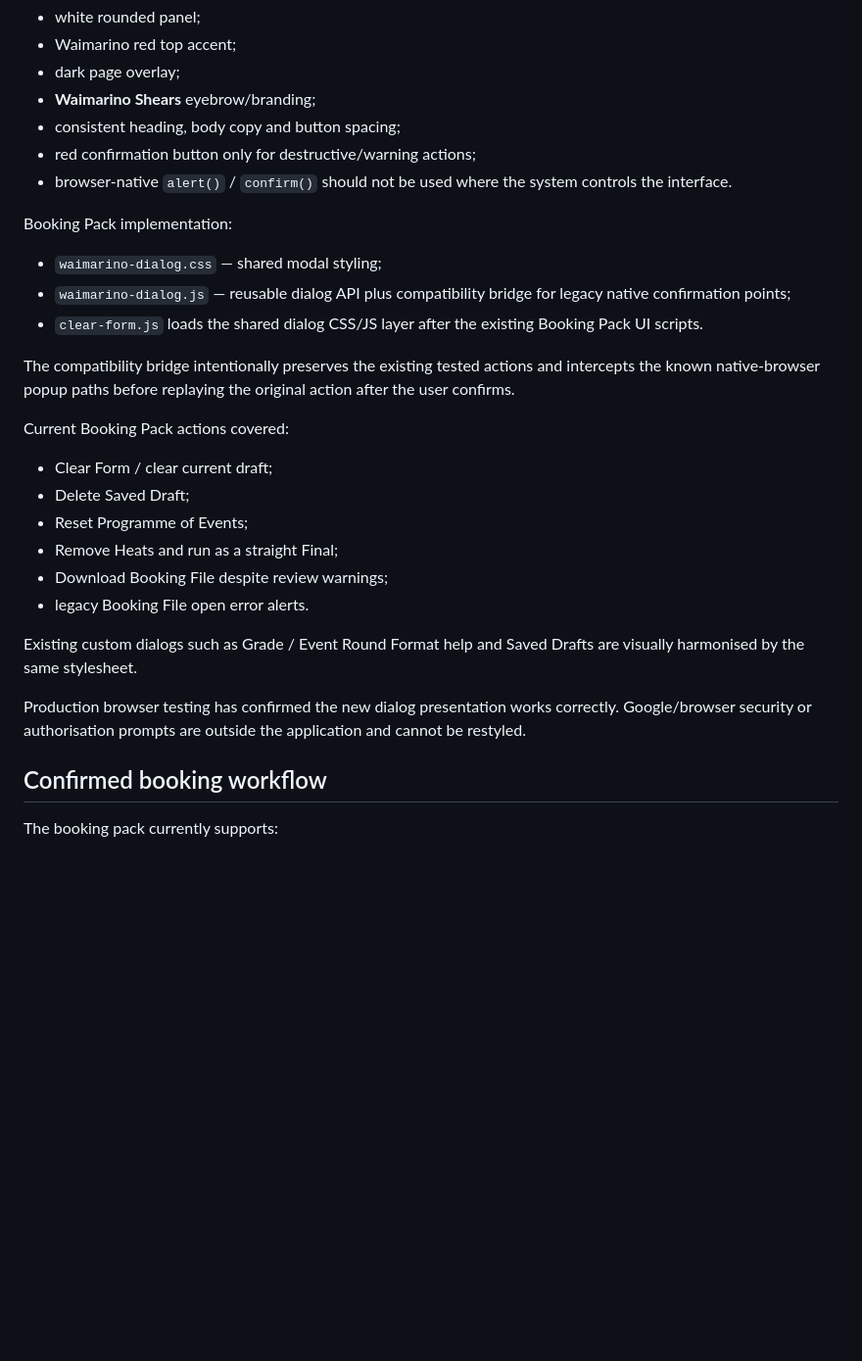
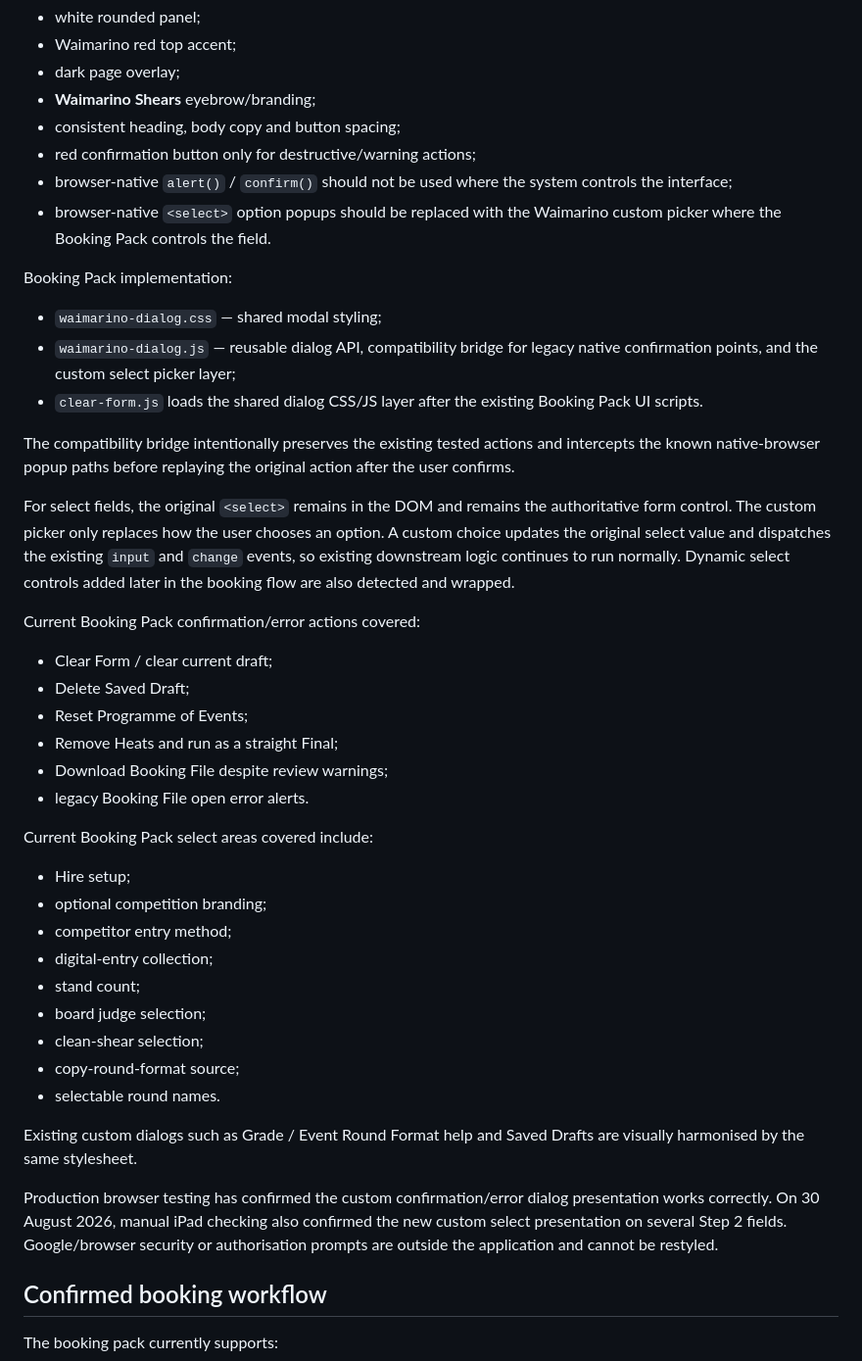
Before and after one commit to Turiedmonds/waimarino-shears-speed-shear-booking-pack, a Markdown page: PROJECT_STATE.md, the part around one of its changes. Shown at 98% size. Rendered like a GitHub page; blank space fills up the shorter version.

Commit message:
Record Booking Pack custom select dialog state

```diff
--- a/PROJECT_STATE.md
+++ b/PROJECT_STATE.md
@@ -60,17 +63,20 @@ The Speed Shear ecosystem is standardising user-controlled popup dialogs around
 - **Waimarino Shears** eyebrow/branding;
 - consistent heading, body copy and button spacing;
 - red confirmation button only for destructive/warning actions;
-- browser-native `alert()` / `confirm()` should not be used where the system controls the interface.
+- browser-native `alert()` / `confirm()` should not be used where the system controls the interface;
+- browser-native `<select>` option popups should be replaced with the Waimarino custom picker where the Booking Pack controls the field.
 
 Booking Pack implementation:
 
 - `waimarino-dialog.css` — shared modal styling;
-- `waimarino-dialog.js` — reusable dialog API plus compatibility bridge for legacy native confirmation points;
+- `waimarino-dialog.js` — reusable dialog API, compatibility bridge for legacy native confirmation points, and the custom select picker layer;
 - `clear-form.js` loads the shared dialog CSS/JS layer after the existing Booking Pack UI scripts.
 
 The compatibility bridge intentionally preserves the existing tested actions and intercepts the known native-browser popup paths before replaying the original action after the user confirms.
 
-Current Booking Pack actions covered:
+For select fields, the original `<select>` remains in the DOM and remains the authoritative form control. The custom picker only replaces how the user chooses an option. A custom choice updates the original select value and dispatches the existing `input` and `change` events, so existing downstream logic continues to run normally. Dynamic select controls added later in the booking flow are also detected and wrapped.
+
+Current Booking Pack confirmation/error actions covered:
 
 - Clear Form / clear current draft;
 - Delete Saved Draft;
@@ -79,9 +85,21 @@ Current Booking Pack actions covered:
 - Download Booking File despite review warnings;
 - legacy Booking File open error alerts.
 
+Current Booking Pack select areas covered include:
+
+- Hire setup;
+- optional competition branding;
+- competitor entry method;
+- digital-entry collection;
+- stand count;
+- board judge selection;
+- clean-shear selection;
+- copy-round-format source;
+- selectable round names.
+
 Existing custom dialogs such as Grade / Event Round Format help and Saved Drafts are visually harmonised by the same stylesheet.
 
-Production browser testing has confirmed the new dialog presentation works correctly. Google/browser security or authorisation prompts are outside the application and cannot be restyled.
+Production browser testing has confirmed the custom confirmation/error dialog presentation works correctly. On 30 August 2026, manual iPad checking also confirmed the new custom select presentation on several Step 2 fields. Google/browser security or authorisation prompts are outside the application and cannot be restyled.
 
 ## Confirmed booking workflow
 
```
Also changed, not shown: other parts of PROJECT_STATE.md (+4 -1 lines).
